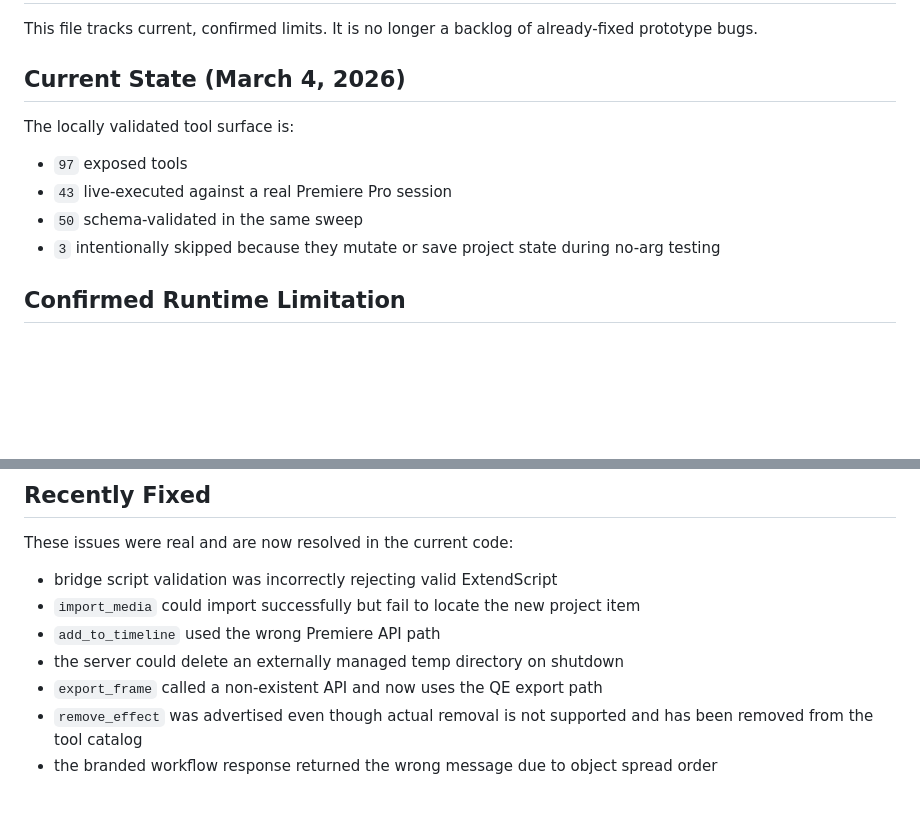
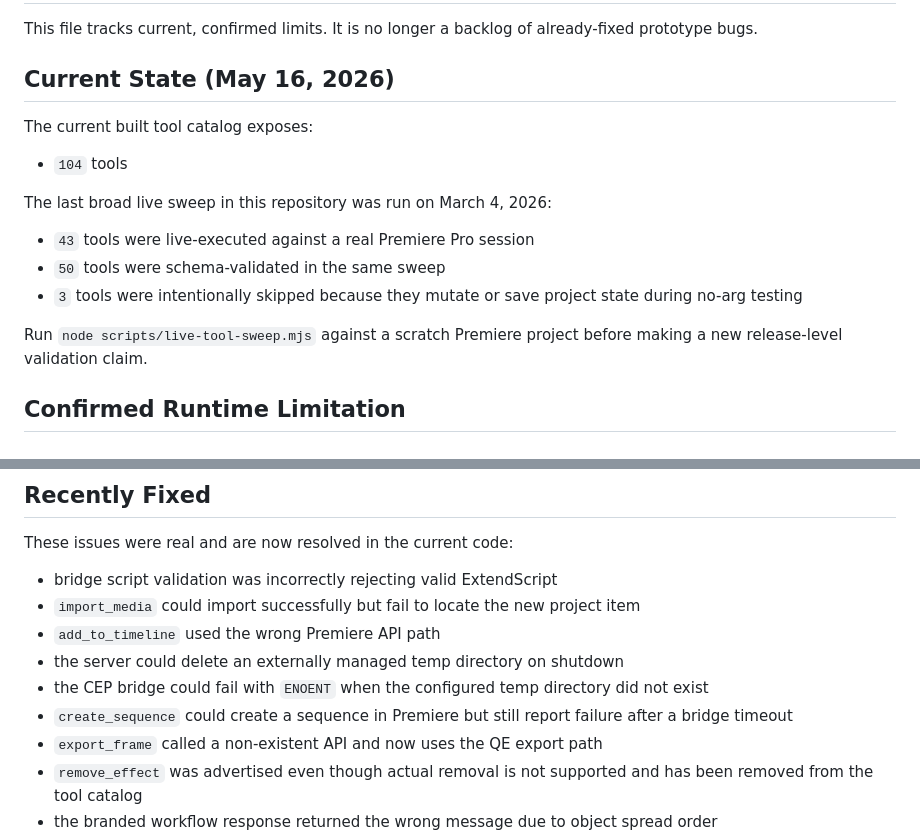
Before and after one commit to skrfilms/premiere-mcp, a Markdown page: KNOWN_ISSUES.md, 2 parts joined by grey strips. Rendered like a GitHub page; blank space fills up the shorter version.

Commit message:
Refresh known issues status (#28)

```diff
--- a/KNOWN_ISSUES.md
+++ b/KNOWN_ISSUES.md
@@ -2,14 +2,19 @@
 
 This file tracks current, confirmed limits. It is no longer a backlog of already-fixed prototype bugs.
 
-## Current State (March 4, 2026)
+## Current State (May 16, 2026)
 
-The locally validated tool surface is:
+The current built tool catalog exposes:
 
-- `97` exposed tools
-- `43` live-executed against a real Premiere Pro session
-- `50` schema-validated in the same sweep
-- `3` intentionally skipped because they mutate or save project state during no-arg testing
+- `104` tools
+
+The last broad live sweep in this repository was run on March 4, 2026:
+
+- `43` tools were live-executed against a real Premiere Pro session
+- `50` tools were schema-validated in the same sweep
+- `3` tools were intentionally skipped because they mutate or save project state during no-arg testing
+
+Run `node scripts/live-tool-sweep.mjs` against a scratch Premiere project before making a new release-level validation claim.
 
 ## Confirmed Runtime Limitation
 
@@ -80,6 +85,8 @@ These issues were real and are now resolved in the current code:
 - `import_media` could import successfully but fail to locate the new project item
 - `add_to_timeline` used the wrong Premiere API path
 - the server could delete an externally managed temp directory on shutdown
+- the CEP bridge could fail with `ENOENT` when the configured temp directory did not exist
+- `create_sequence` could create a sequence in Premiere but still report failure after a bridge timeout
 - `export_frame` called a non-existent API and now uses the QE export path
 - `remove_effect` was advertised even though actual removal is not supported and has been removed from the tool catalog
 - the branded workflow response returned the wrong message due to object spread order
```
